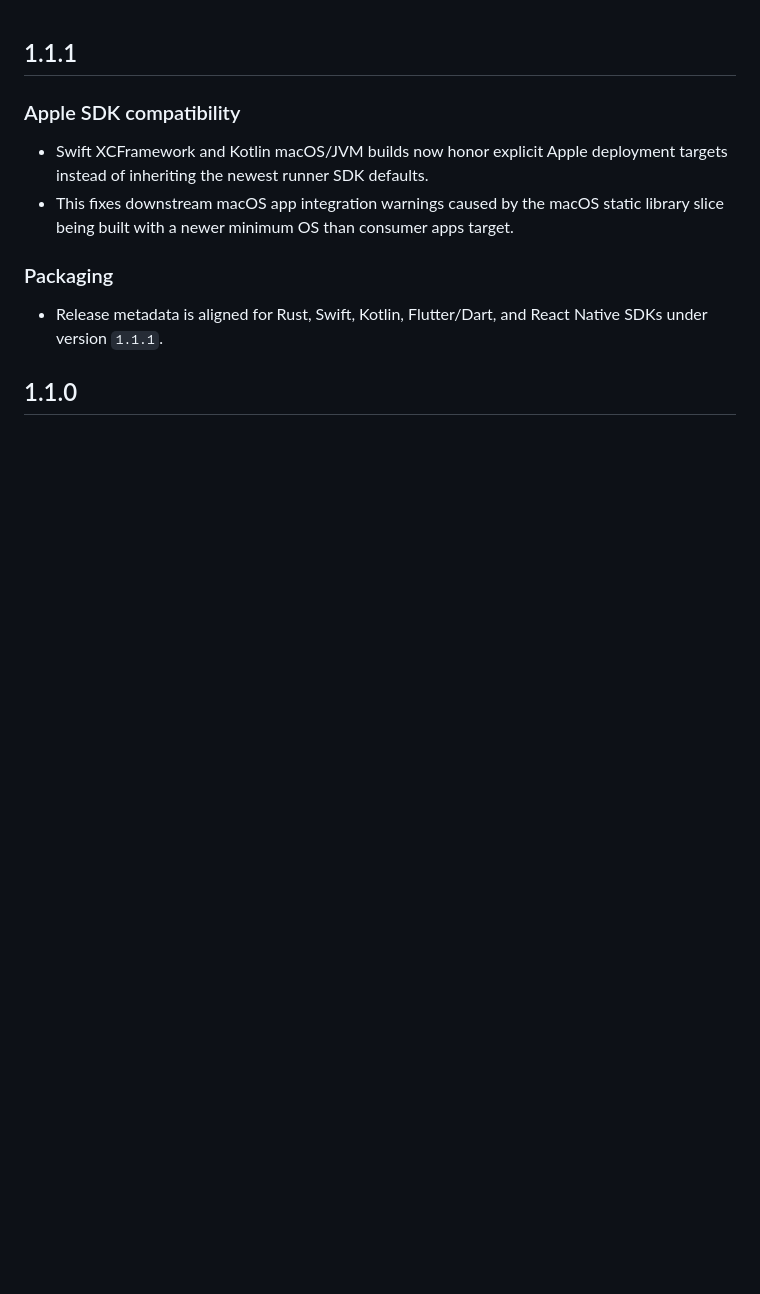
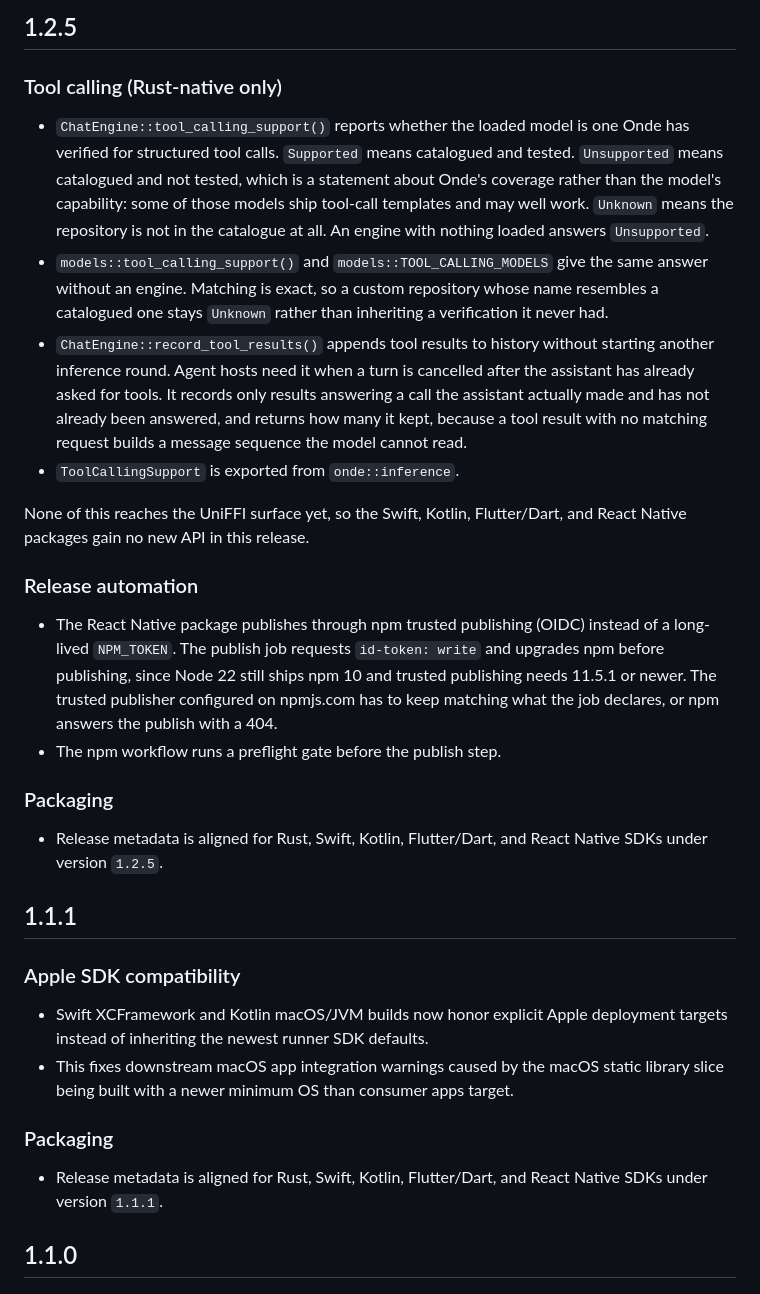
Before and after one commit to ondeinference/onde, a Markdown page: CHANGELOG.md, the part around the change. GitHub-like rendering; blank space fills up the shorter version.

Commit message:
Write the 1.2.5 changelog and fix the release skill's npm docs
The version bump was already done. All ten sources in the release checklist
carry 1.2.5, and the publish dry-run packages cleanly. The root changelog was
the one thing left, because it is not on that checklist and nothing in CI
validates it, so it still ended at 1.1.1.

The entry covers what landed since 1.2.4: engine-level tool-calling capability
detection and tool-result recording, both Rust-only and absent from the UniFFI
surface, plus the npm workflow moving to OIDC trusted publishing.

That move left the skill wrong. It still told you to create an NPM_TOKEN and
listed a rotation step for a secret the workflow no longer reads. Replaced with
what OIDC actually needs, including the symptom when the trusted publisher and
the job disagree: npm answers with a 404 on PUT, which reads like a missing
package rather than an auth failure and sends you looking in the wrong place.

Added the root changelog to the checklist as step 11 so the next release does
not skip it again.

Still missing: 1.1.2 through 1.2.4, eighty-seven commits nobody wrote up. Left
as a hole rather than reconstructed from git log after the fact.

Co-Authored-By: siGit Code <noreply@sigit.si>

```diff
--- a/CHANGELOG.md
+++ b/CHANGELOG.md
@@ -1,3 +1,23 @@
+## 1.2.5
+
+### Tool calling (Rust-native only)
+
+* `ChatEngine::tool_calling_support()` reports whether the loaded model is one Onde has verified for structured tool calls. `Supported` means catalogued and tested. `Unsupported` means catalogued and not tested, which is a statement about Onde's coverage rather than the model's capability: some of those models ship tool-call templates and may well work. `Unknown` means the repository is not in the catalogue at all. An engine with nothing loaded answers `Unsupported`.
+* `models::tool_calling_support()` and `models::TOOL_CALLING_MODELS` give the same answer without an engine. Matching is exact, so a custom repository whose name resembles a catalogued one stays `Unknown` rather than inheriting a verification it never had.
+* `ChatEngine::record_tool_results()` appends tool results to history without starting another inference round. Agent hosts need it when a turn is cancelled after the assistant has already asked for tools. It records only results answering a call the assistant actually made and has not already been answered, and returns how many it kept, because a tool result with no matching request builds a message sequence the model cannot read.
+* `ToolCallingSupport` is exported from `onde::inference`.
+
+None of this reaches the UniFFI surface yet, so the Swift, Kotlin, Flutter/Dart, and React Native packages gain no new API in this release.
+
+### Release automation
+
+* The React Native package publishes through npm trusted publishing (OIDC) instead of a long-lived `NPM_TOKEN`. The publish job requests `id-token: write` and upgrades npm before publishing, since Node 22 still ships npm 10 and trusted publishing needs 11.5.1 or newer. The trusted publisher configured on npmjs.com has to keep matching what the job declares, or npm answers the publish with a 404.
+* The npm workflow runs a preflight gate before the publish step.
+
+### Packaging
+
+* Release metadata is aligned for Rust, Swift, Kotlin, Flutter/Dart, and React Native SDKs under version `1.2.5`.
+
 ## 1.1.1
 
 ### Apple SDK compatibility
```
Also changed, not shown: 1 other file.
